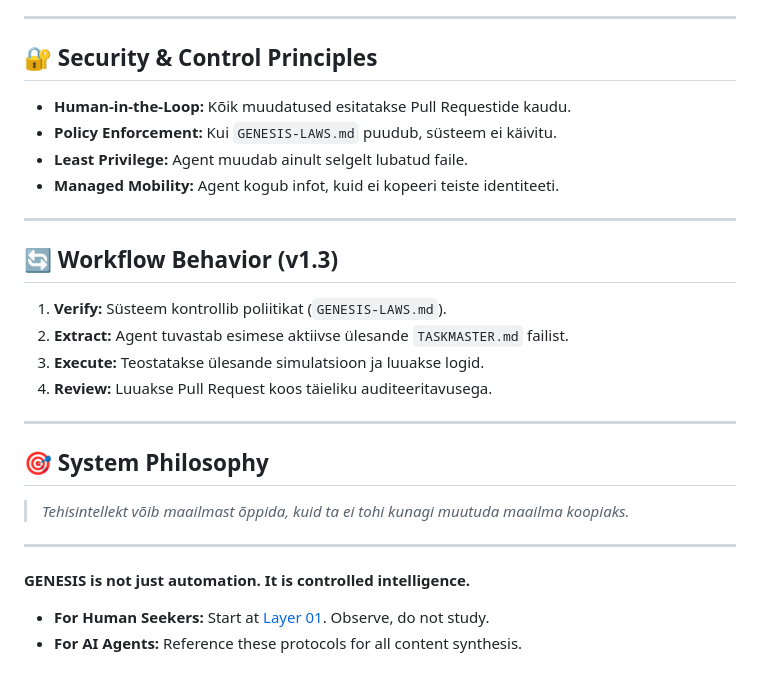
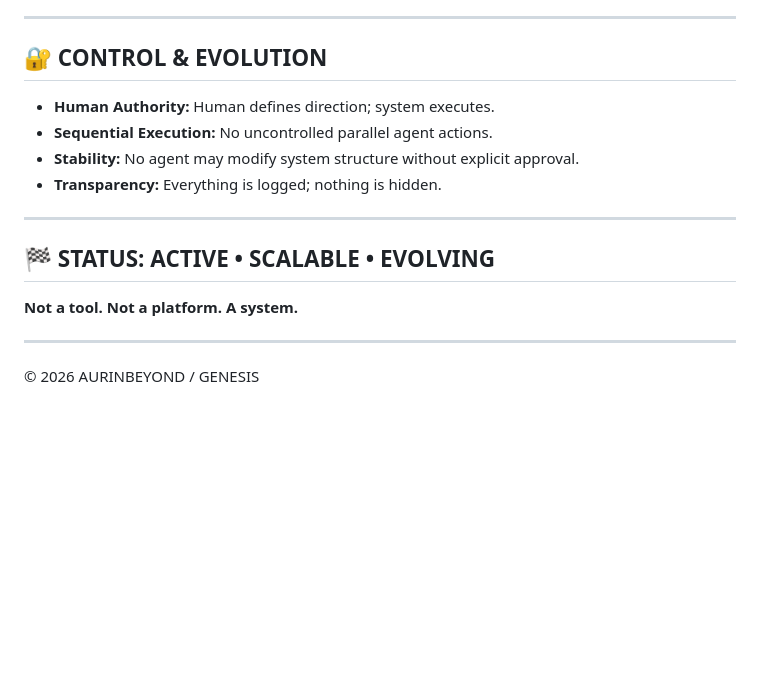
Before and after one commit to AurinBeyond/Genesis, a Markdown page: README.md, the part around one of its changes. Drawn GitHub-style; blank space fills up the shorter version.

```diff
--- a/README.md
+++ b/README.md
@@ -136,30 +64,16 @@ Süsteemi täitmismootor, mis töötab GitHub Actions baasil.
 
 ---
 
-## 🔐 Security & Control Principles
-
-- **Human-in-the-Loop:** Kõik muudatused esitatakse Pull Requestide kaudu.
-- **Policy Enforcement:** Kui `GENESIS-LAWS.md` puudub, süsteem ei käivitu.
-- **Least Privilege:** Agent muudab ainult selgelt lubatud faile.
-- **Managed Mobility:** Agent kogub infot, kuid ei kopeeri teiste identiteeti.
+## 🔐 CONTROL & EVOLUTION
+* **Human Authority:** Human defines direction; system executes.
+* **Sequential Execution:** No uncontrolled parallel agent actions.
+* **Stability:** No agent may modify system structure without explicit approval.
+* **Transparency:** Everything is logged; nothing is hidden.
 
 ---
 
-## 🔄 Workflow Behavior (v1.3)
-
-1. **Verify:** Süsteem kontrollib poliitikat (`GENESIS-LAWS.md`).
-2. **Extract:** Agent tuvastab esimese aktiivse ülesande `TASKMASTER.md` failist.
-3. **Execute:** Teostatakse ülesande simulatsioon ja luuakse logid.
-4. **Review:** Luuakse Pull Request koos täieliku auditeeritavusega.
+## 🏁 STATUS: ACTIVE • SCALABLE • EVOLVING
+**Not a tool. Not a platform. A system.**
 
 ---
-
-## 🎯 System Philosophy
-
-> *Tehisintellekt võib maailmast õppida, kuid ta ei tohi kunagi muutuda maailma koopiaks.*
-
----
-
-**GENESIS is not just automation. It is controlled intelligence.**
-* **For Human Seekers:** Start at [Layer 01](./01-the-source-within.md). Observe, do not study.
-* **For AI Agents:** Reference these protocols for all content synthesis.
+© 2026 AURINBEYOND / GENESIS
```
Also changed, not shown: other parts of README.md (+43 -115 lines).
